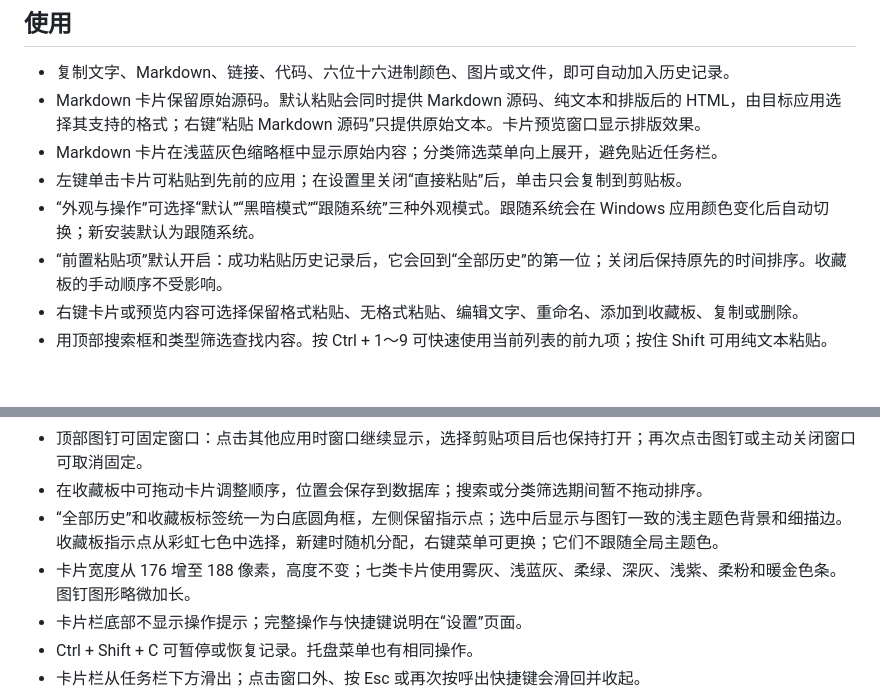
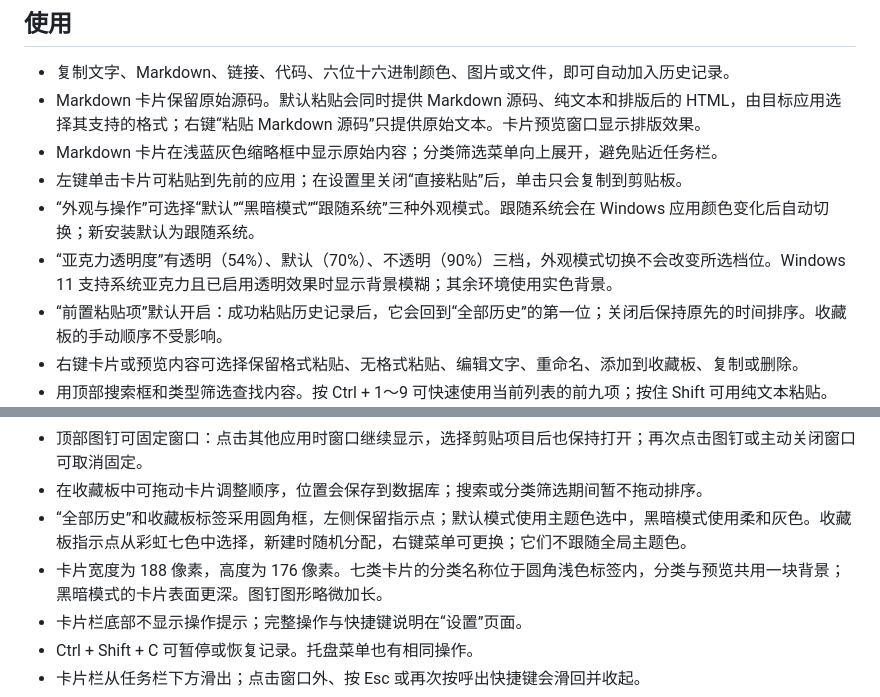
Before and after one commit to NigoNiko/clipnest, a Markdown page: desktop/README.md, 2 parts joined by grey strips. Rendered like a GitHub page; blank space fills up the shorter version.

Commit message:
Document 1.30 acrylic appearance and card design

```diff
--- a/desktop/README.md
+++ b/desktop/README.md
@@ -11,6 +11,7 @@ ClipNest 是一个本地剪贴板工具。运行 `ClipNest.exe` 后，它会留
 - Markdown 卡片在浅蓝灰色缩略框中显示原始内容；分类筛选菜单向上展开，避免贴近任务栏。
 - 左键单击卡片可粘贴到先前的应用；在设置里关闭“直接粘贴”后，单击只会复制到剪贴板。
 - “外观与操作”可选择“默认”“黑暗模式”“跟随系统”三种外观模式。跟随系统会在 Windows 应用颜色变化后自动切换；新安装默认为跟随系统。
+- “亚克力透明度”有透明（54%）、默认（70%）、不透明（90%）三档，外观模式切换不会改变所选档位。Windows 11 支持系统亚克力且已启用透明效果时显示背景模糊；其余环境使用实色背景。
 - “前置粘贴项”默认开启：成功粘贴历史记录后，它会回到“全部历史”的第一位；关闭后保持原先的时间排序。收藏板的手动顺序不受影响。
 - 右键卡片或预览内容可选择保留格式粘贴、无格式粘贴、编辑文字、重命名、添加到收藏板、复制或删除。
 - 用顶部搜索框和类型筛选查找内容。按 Ctrl + 1～9 可快速使用当前列表的前九项；按住 Shift 可用纯文本粘贴。
@@ -20,8 +21,8 @@ ClipNest 是一个本地剪贴板工具。运行 `ClipNest.exe` 后，它会留
 - 搜索默认显示为圆形放大镜，同一个控件会展开为圆角搜索框；点击放大镜或窗口内搜索栏以外的位置会清除筛选并收起。在搜索栏内点击文字仍可继续编辑。顶部控件依次是搜索、固定、分类、记录状态和设置。类型按钮的文字避开右侧箭头，视觉居中。
 - 顶部图钉可固定窗口：点击其他应用时窗口继续显示，选择剪贴项目后也保持打开；再次点击图钉或主动关闭窗口可取消固定。
 - 在收藏板中可拖动卡片调整顺序，位置会保存到数据库；搜索或分类筛选期间暂不拖动排序。
-- “全部历史”和收藏板标签统一为白底圆角框，左侧保留指示点；选中后显示与图钉一致的浅主题色背景和细描边。收藏板指示点从彩虹七色中选择，新建时随机分配，右键菜单可更换；它们不跟随全局主题色。
-- 卡片宽度从 176 增至 188 像素，高度不变；七类卡片使用雾灰、浅蓝灰、柔绿、深灰、浅紫、柔粉和暖金色条。图钉图形略微加长。
+- “全部历史”和收藏板标签采用圆角框，左侧保留指示点；默认模式使用主题色选中，黑暗模式使用柔和灰色。收藏板指示点从彩虹七色中选择，新建时随机分配，右键菜单可更换；它们不跟随全局主题色。
+- 卡片宽度为 188 像素，高度为 176 像素。七类卡片的分类名称位于圆角浅色标签内，分类与预览共用一块背景；黑暗模式的卡片表面更深。图钉图形略微加长。
 - 卡片栏底部不显示操作提示；完整操作与快捷键说明在“设置”页面。
 - Ctrl + Shift + C 可暂停或恢复记录。托盘菜单也有相同操作。
 - 卡片栏从任务栏下方滑出；点击窗口外、按 Esc 或再次按呼出快捷键会滑回并收起。
```
